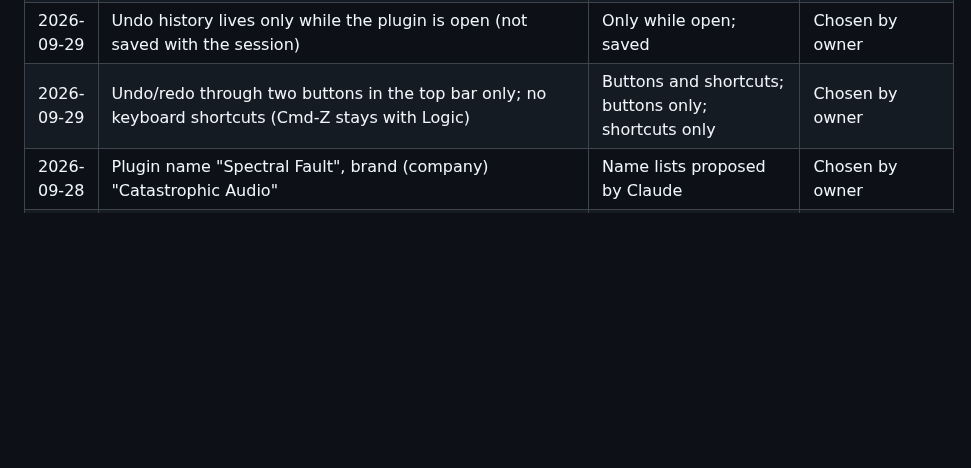
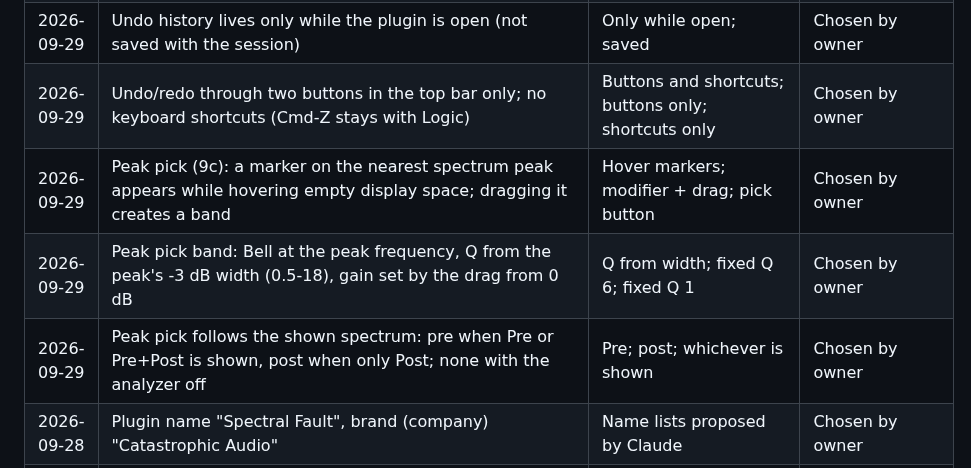
Before and after one commit to CatastrophicCoder/eq, a Markdown page: docs/PROGRESS.md, the part around the change. GitHub-like rendering; blank space fills up the shorter version.

Commit message:
M9c: record peak pick decisions
Co-Authored-By: Claude Opus 5.5 (1M context) <noreply@anthropic.com>

```diff
--- a/docs/PROGRESS.md
+++ b/docs/PROGRESS.md
@@ -63,6 +63,9 @@ Newest first. Move each item here from "Open decisions" in `CLAUDE.md` once it i
 | 2026-09-29 | A preset load or A/B switch clears the undo history | Clear; one history per slot; keep one history | Chosen by owner |
 | 2026-09-29 | Undo history lives only while the plugin is open (not saved with the session) | Only while open; saved | Chosen by owner |
 | 2026-09-29 | Undo/redo through two buttons in the top bar only; no keyboard shortcuts (Cmd-Z stays with Logic) | Buttons and shortcuts; buttons only; shortcuts only | Chosen by owner |
+| 2026-09-29 | Peak pick (9c): a marker on the nearest spectrum peak appears while hovering empty display space; dragging it creates a band | Hover markers; modifier + drag; pick button | Chosen by owner |
+| 2026-09-29 | Peak pick band: Bell at the peak frequency, Q from the peak's -3 dB width (0.5-18), gain set by the drag from 0 dB | Q from width; fixed Q 6; fixed Q 1 | Chosen by owner |
+| 2026-09-29 | Peak pick follows the shown spectrum: pre when Pre or Pre+Post is shown, post when only Post; none with the analyzer off | Pre; post; whichever is shown | Chosen by owner |
 | 2026-09-28 | Plugin name "Spectral Fault", brand (company) "Catastrophic Audio" | Name lists proposed by Claude | Chosen by owner |
 | 2026-09-28 | Rename details: bundle ID com.catastrophicaudio.spectralfault; CMake target SpectralFault (tests SpectralFaultTests); plugin codes, saved-state tag and preset tag unchanged; rename committed under M7 | Keep or change bundle ID; keep or rename target; M7 or separate prefix | Chosen by owner |
 | 2026-09-28 | User preset folder moves to ~/Library/Audio/Presets/Catastrophic Audio/Spectral Fault/; the old folder's presets are copied once (only if the new folder has none); old files stay | Keep old path; move without migration; move and migrate | Chosen by owner |
```
